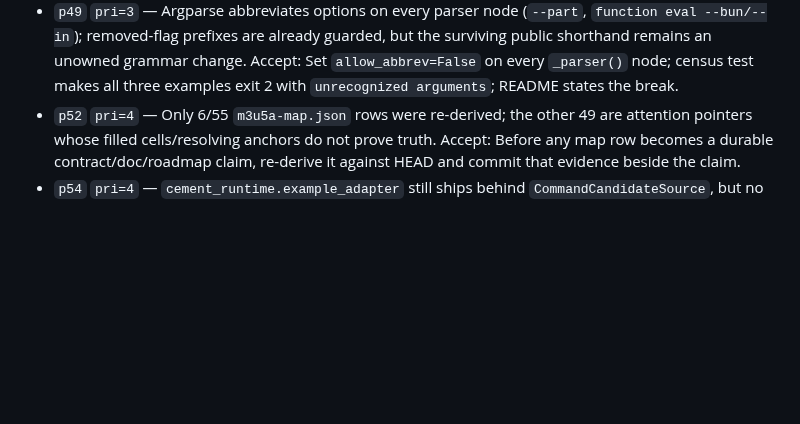
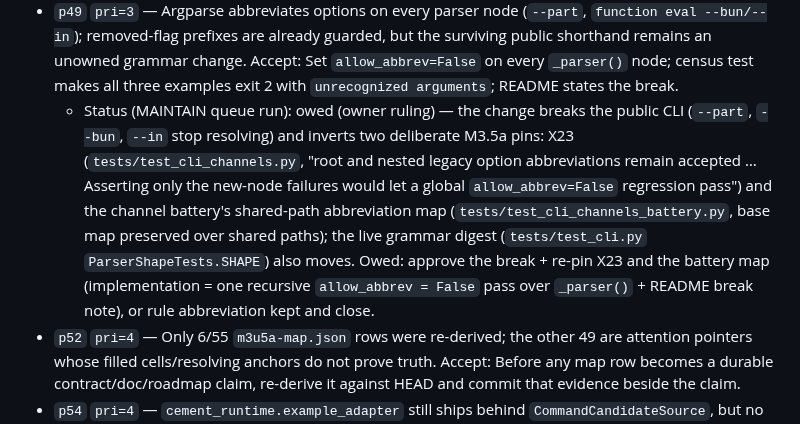
Before and after one commit to eturkes/cement, a Markdown page: .agent/deferred.md, the part around the change. Drawn GitHub-style; blank space fills up the shorter version.

```diff
--- a/.agent/deferred.md
+++ b/.agent/deferred.md
@@ -60,6 +60,7 @@ and an unresolvable closure SHA red).
 - `p47` `pri=4` — M3.4 citations target five unpublished local-only tags (`m3u4-alt-binding`, `m3u4-alt-projection`, `m3u4-map`, `m3u4-verdicts-wave2`, `m3u4-attack-wave2`), so fresh clones cannot resolve their evidence objects. Accept: Publish all five and resolve them in a fresh clone, or mark every citation expired and track both useful `m3u4-alt-*` diffs under `.agent/archive/`.
 - `p48` `pri=3` — `_ProposalIds` plural behavior is retained for M3.6b but production passes one id; duplicate, empty, multi-id ordering + half-missing writer guards remain unforced despite corpus Z20/Z21/Z40 and mutants M02/M03/M15/M26. Accept: Direct two-id test pins documented order; duplicate raises `IntegrityError`; empty selection traces zero SQL; both half-missing inputs are tested; rerun M02/M03/M15/M26 and kill all four.
 - `p49` `pri=3` — Argparse abbreviates options on every parser node (`--part`, `function eval --bun/--in`); removed-flag prefixes are already guarded, but the surviving public shorthand remains an unowned grammar change. Accept: Set `allow_abbrev=False` on every `_parser()` node; census test makes all three examples exit 2 with `unrecognized arguments`; README states the break.
+  - Status (MAINTAIN queue run): owed (owner ruling) — the change breaks the public CLI (`--part`, `--bun`, `--in` stop resolving) and inverts two deliberate M3.5a pins: X23 (`tests/test_cli_channels.py`, "root and nested legacy option abbreviations remain accepted … Asserting only the new-node failures would let a global `allow_abbrev=False` regression pass") and the channel battery's shared-path abbreviation map (`tests/test_cli_channels_battery.py`, base map preserved over shared paths); the live grammar digest (`tests/test_cli.py` `ParserShapeTests.SHAPE`) also moves. Owed: approve the break + re-pin X23 and the battery map (implementation = one recursive `allow_abbrev = False` pass over `_parser()` + README break note), or rule abbreviation kept and close.
 - `p52` `pri=4` — Only 6/55 `m3u5a-map.json` rows were re-derived; the other 49 are attention pointers whose filled cells/resolving anchors do not prove truth. Accept: Before any map row becomes a durable contract/doc/roadmap claim, re-derive it against HEAD and commit that evidence beside the claim.
 - `p54` `pri=4` — `cement_runtime.example_adapter` still ships behind `CommandCandidateSource`, but no prose names the bundled working stub after its README command left; M3.7 owns the protocol/example relocation. Accept: `docs/adapter-protocol.md` names the stub with one runnable invocation; a check requires every operator-facing runtime example module to appear in shipped docs.
   - Status: acceptance holds at `635a473` — `examples/command_source/README.md` (the relocated protocol doc) names `example_adapter.py` in one block that runs it through `source.propose(...)` and states the printed echo; `tests.test_relocation_battery` R5 runs the block, asserts the stated output, and requires every operator-facing module of the example (no leading underscore) in that README. Closure form pending (p81).
```
Also changed, not shown: .agent/review.md (+8 -0 lines), .agent/spec.md (+1 -1 lines).
